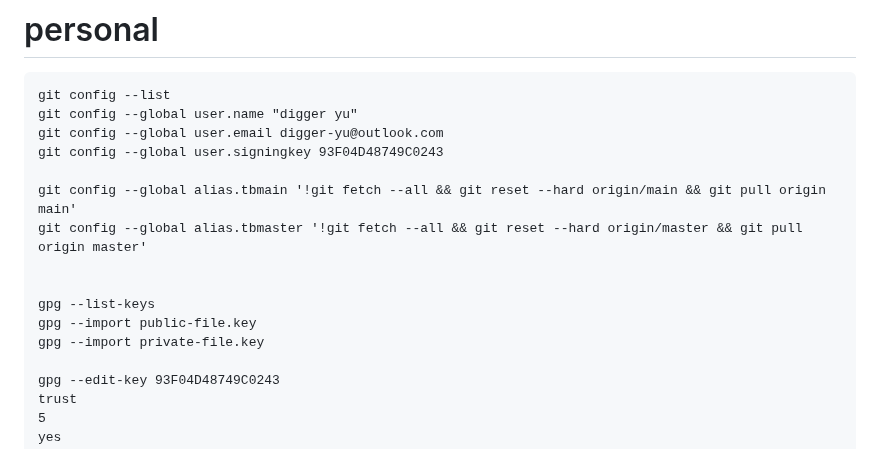
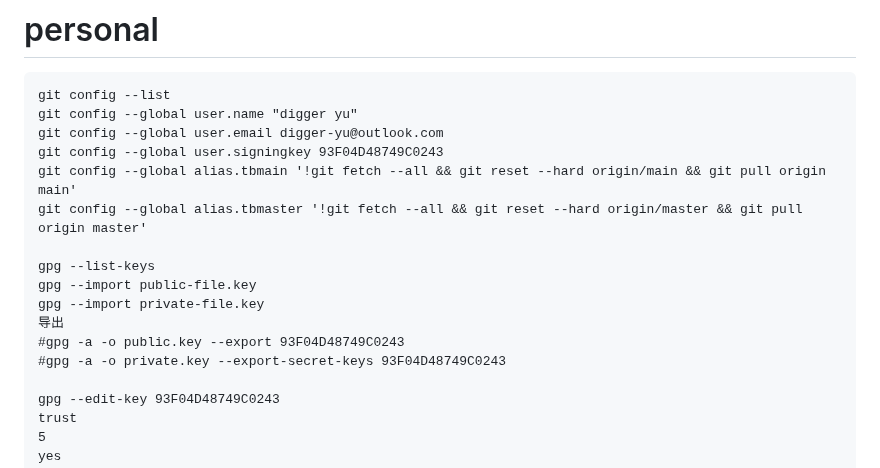
Before and after one commit to digger-yu/blog, a Markdown page: git.md, the part around the change. Rendered like a GitHub page.

```diff
--- a/git.md
+++ b/git.md
@@ -235,14 +235,15 @@ git config --list
 git config --global user.name "digger yu"
 git config --global user.email digger-yu@outlook.com
 git config --global user.signingkey 93F04D48749C0243
-
 git config --global alias.tbmain '!git fetch --all && git reset --hard origin/main && git pull origin main'
 git config --global alias.tbmaster '!git fetch --all && git reset --hard origin/master && git pull origin master'
-
 
 gpg --list-keys
 gpg --import public-file.key
 gpg --import private-file.key
+导出
+#gpg -a -o public.key --export 93F04D48749C0243
+#gpg -a -o private.key --export-secret-keys 93F04D48749C0243
 
 gpg --edit-key 93F04D48749C0243
 trust
```
